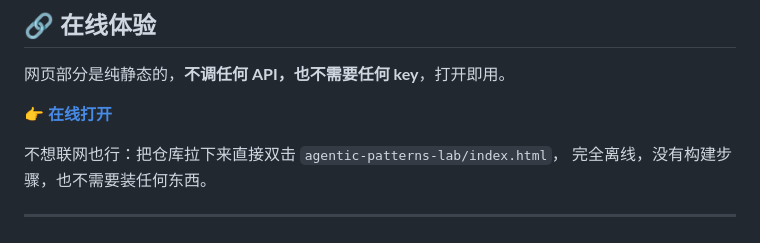
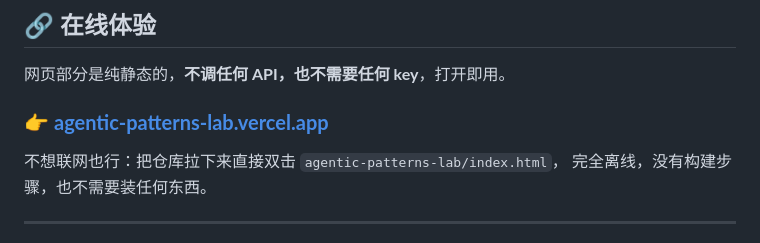
Before and after one commit to AnnaH668/agentic-patterns-lab, a Markdown page: README.md, the part around one of its changes. GitHub-like rendering.

Commit message:
Add live demo link to README
Also points the top-nav "Live demo" entry at the deployed site rather than
an in-page anchor.

```diff
--- a/README.md
+++ b/README.md
@@ -43,9 +43,7 @@
 
 网页部分是纯静态的，**不调任何 API，也不需要任何 key**，打开即用。
 
-<!-- TODO: 部署完成后把下面的 (#) 换成线上链接 -->
-
-👉 **[在线打开](#)**
+### 👉 **[agentic-patterns-lab.vercel.app](https://agentic-patterns-lab.vercel.app)**
 
 不想联网也行：把仓库拉下来直接双击 `agentic-patterns-lab/index.html`，
 完全离线，没有构建步骤，也不需要装任何东西。
```
Also changed, not shown: other parts of README.md (+1 -1 lines).
